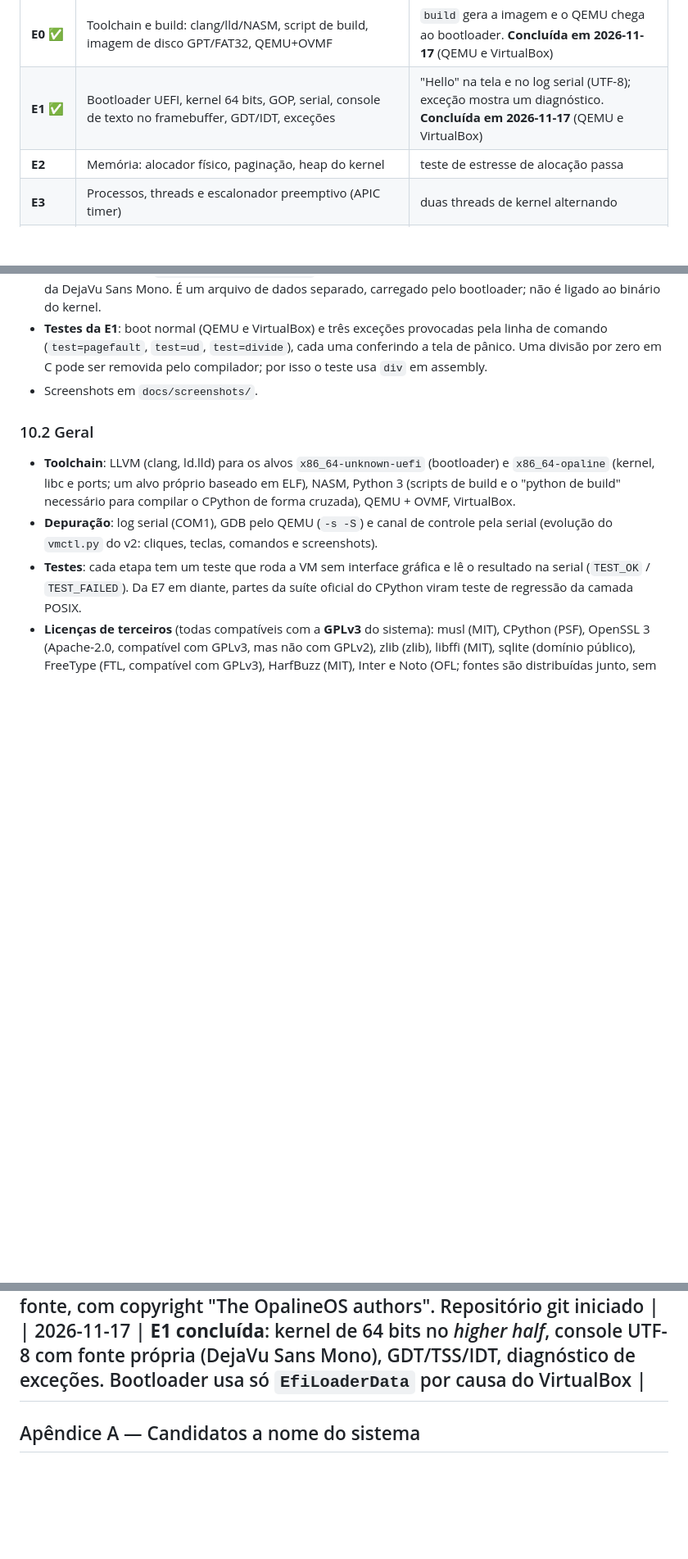
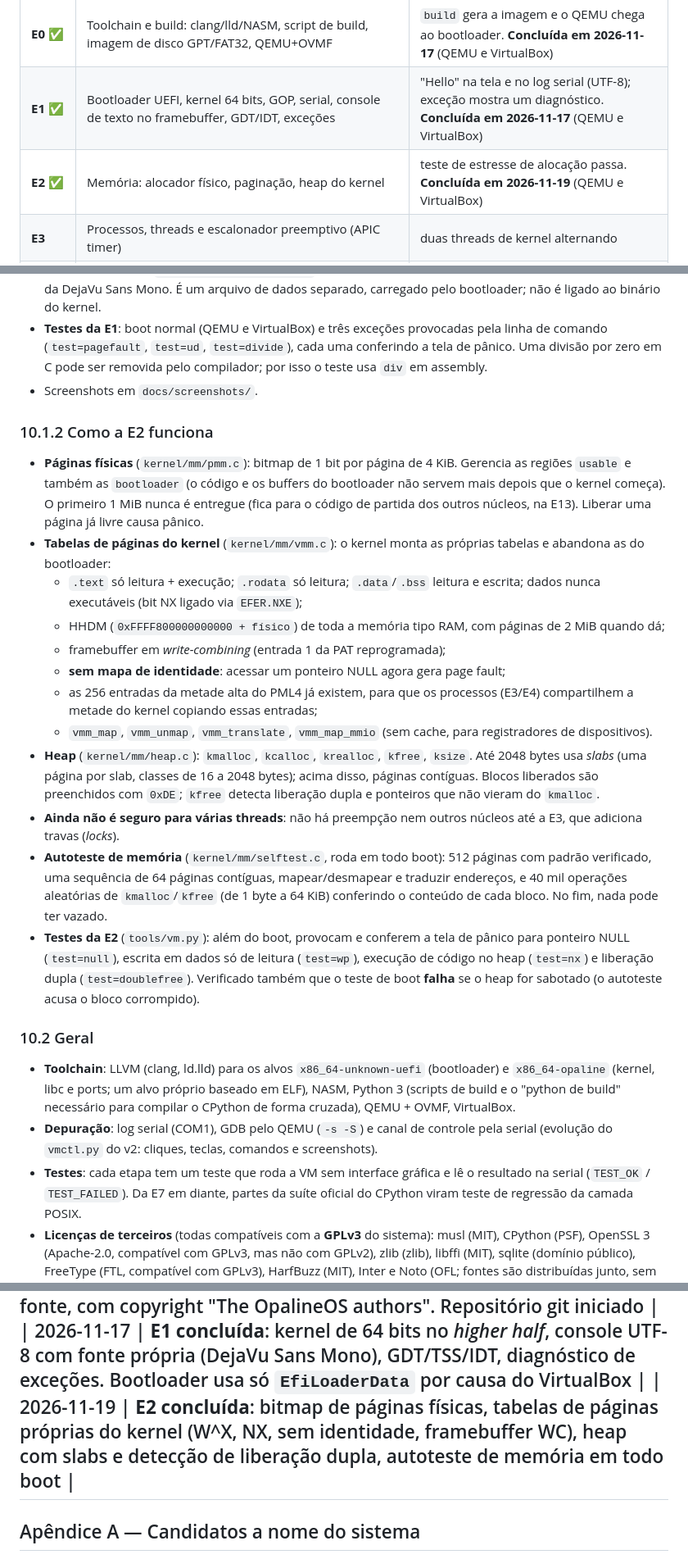
Before and after one commit to kyevat94/OpalineOS, a Markdown page: project.md, 3 parts joined by grey strips. Shown at 82% size. Rendered like a GitHub page; blank space fills up the shorter version.

```diff
--- a/project.md
+++ b/project.md
@@ -381,7 +381,7 @@ parede espacial próprio.
 |---|---|---|
 | **E0** ✅ | Toolchain e build: clang/lld/NASM, script de build, imagem de disco GPT/FAT32, QEMU+OVMF | `build` gera a imagem e o QEMU chega ao bootloader. **Concluída em 2026-11-17** (QEMU e VirtualBox) |
 | **E1** ✅ | Bootloader UEFI, kernel 64 bits, GOP, serial, console de texto no framebuffer, GDT/IDT, exceções | "Hello" na tela e no log serial (UTF-8); exceção mostra um diagnóstico. **Concluída em 2026-11-17** (QEMU e VirtualBox) |
-| **E2** | Memória: alocador físico, paginação, heap do kernel | teste de estresse de alocação passa |
+| **E2** ✅ | Memória: alocador físico, paginação, heap do kernel | teste de estresse de alocação passa. **Concluída em 2026-11-19** (QEMU e VirtualBox) |
 | **E3** | Processos, threads e escalonador preemptivo (APIC timer) | duas threads de kernel alternando |
 | **E4** | Ring 3, syscalls e carregador ELF64 estático | programa em C de usuário escreve via syscall; um app com erro não derruba o kernel |
 | **E5** | VFS, EFS3 (nomes de arquivo em UTF-8), disco (virtio-blk ou AHCI), pipes, terminal (TTY) | ler e gravar arquivos do espaço de usuário, inclusive com nomes acentuados |
@@ -468,6 +468,38 @@ OpalineOS/
   zero em C pode ser removida pelo compilador; por isso o teste usa `div` em assembly.
 - Screenshots em `docs/screenshots/`.
 
+### 10.1.2 Como a E2 funciona
+
+- **Páginas físicas** (`kernel/mm/pmm.c`): bitmap de 1 bit por página de 4 KiB. Gerencia as regiões
+  `usable` e também as `bootloader` (o código e os buffers do bootloader não servem mais depois que o
+  kernel começa). O primeiro 1 MiB nunca é entregue (fica para o código de partida dos outros núcleos,
+  na E13). Liberar uma página já livre causa pânico.
+- **Tabelas de páginas do kernel** (`kernel/mm/vmm.c`): o kernel monta as próprias tabelas e
+  abandona as do bootloader:
+  - `.text` só leitura + execução; `.rodata` só leitura; `.data`/`.bss` leitura e escrita; dados
+    nunca executáveis (bit NX ligado via `EFER.NXE`);
+  - HHDM (`0xFFFF800000000000 + físico`) de toda a memória tipo RAM, com páginas de 2 MiB quando dá;
+  - framebuffer em *write-combining* (entrada 1 da PAT reprogramada);
+  - **sem mapa de identidade**: acessar um ponteiro NULL agora gera page fault;
+  - as 256 entradas da metade alta do PML4 já existem, para que os processos (E3/E4) compartilhem a
+    metade do kernel copiando essas entradas;
+  - `vmm_map`, `vmm_unmap`, `vmm_translate`, `vmm_map_mmio` (sem cache, para registradores de
+    dispositivos).
+- **Heap** (`kernel/mm/heap.c`): `kmalloc`, `kcalloc`, `krealloc`, `kfree`, `ksize`. Até 2048 bytes
+  usa *slabs* (uma página por slab, classes de 16 a 2048 bytes); acima disso, páginas contíguas.
+  Blocos liberados são preenchidos com `0xDE`; `kfree` detecta liberação dupla e ponteiros que não
+  vieram do `kmalloc`.
+- **Ainda não é seguro para várias threads**: não há preempção nem outros núcleos até a E3, que
+  adiciona travas (*locks*).
+- **Autoteste de memória** (`kernel/mm/selftest.c`, roda em todo boot): 512 páginas com padrão
+  verificado, uma sequência de 64 páginas contíguas, mapear/desmapear e traduzir endereços, e 40 mil
+  operações aleatórias de `kmalloc`/`kfree` (de 1 byte a 64 KiB) conferindo o conteúdo de cada bloco.
+  No fim, nada pode ter vazado.
+- **Testes da E2** (`tools/vm.py`): além do boot, provocam e conferem a tela de pânico para
+  ponteiro NULL (`test=null`), escrita em dados só de leitura (`test=wp`), execução de código no heap
+  (`test=nx`) e liberação dupla (`test=doublefree`). Verificado também que o teste de boot **falha**
+  se o heap for sabotado (o autoteste acusa o bloco corrompido).
+
 ### 10.2 Geral
 
 - **Toolchain**: LLVM (clang, ld.lld) para os alvos `x86_64-unknown-uefi` (bootloader) e
@@ -516,6 +548,7 @@ OpalineOS/
 | 2026-11-17 | **E0 concluída**: bootloader UEFI mínimo, imagem GPT/FAT32 gerada em Python, testes automáticos no QEMU e no VirtualBox. `project.md` continua em português |
 | 2026-11-17 | Licenças: sistema **GPL-3.0-or-later**, bibliotecas para apps **LGPL-3.0-or-later**. Arquivos `COPYING`, `COPYING.LESSER`, `LICENSING.md`; cabeçalho SPDX em cada arquivo-fonte, com copyright "The OpalineOS authors". Repositório git iniciado |
 | 2026-11-17 | **E1 concluída**: kernel de 64 bits no *higher half*, console UTF-8 com fonte própria (DejaVu Sans Mono), GDT/TSS/IDT, diagnóstico de exceções. Bootloader usa só `EfiLoaderData` por causa do VirtualBox |
+| 2026-11-19 | **E2 concluída**: bitmap de páginas físicas, tabelas de páginas próprias do kernel (W^X, NX, sem identidade, framebuffer WC), heap com slabs e detecção de liberação dupla, autoteste de memória em todo boot |
 ---
 
 ## Apêndice A — Candidatos a nome do sistema
```
Also changed, not shown: README.md (+4 -3 lines), docs/screenshots/e2-boot.png (added), 9 other files.
